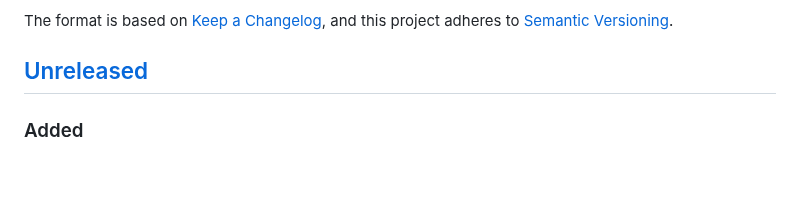
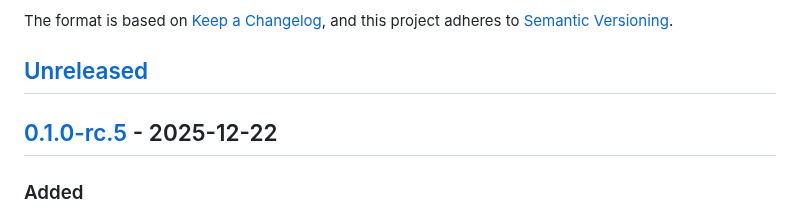
Before and after one commit to allthingslinux/tux, a Markdown page: CHANGELOG.md, the part around one of its changes. GitHub-like rendering; blank space fills up the shorter version.

Commit message:
chore: bump changelog to v0.1.0-rc.5

```diff
--- a/CHANGELOG.md
+++ b/CHANGELOG.md
@@ -7,6 +7,8 @@ All notable changes to this project will be documented in this file.
 The format is based on [Keep a Changelog](https://keepachangelog.com/en/1.0.0/), and this project adheres to [Semantic Versioning](https://semver.org/spec/v2.0.0.html).
 
 ## [Unreleased]
+
+## [0.1.0-rc.5] - 2025-12-22
 
 ### Added
 
```
Also changed, not shown: other parts of CHANGELOG.md (+2 -1 lines).
